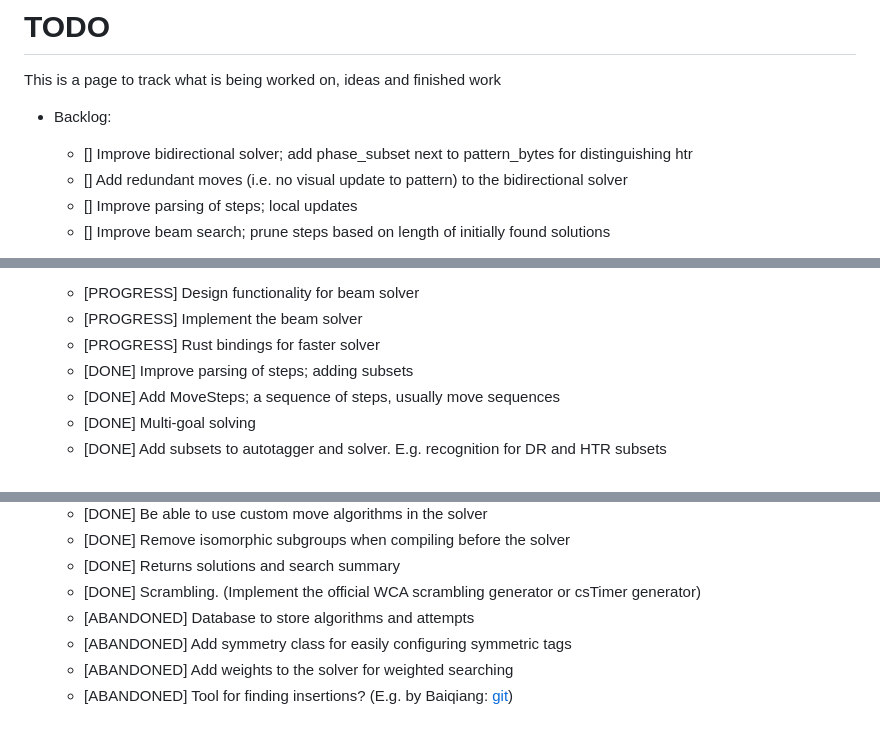
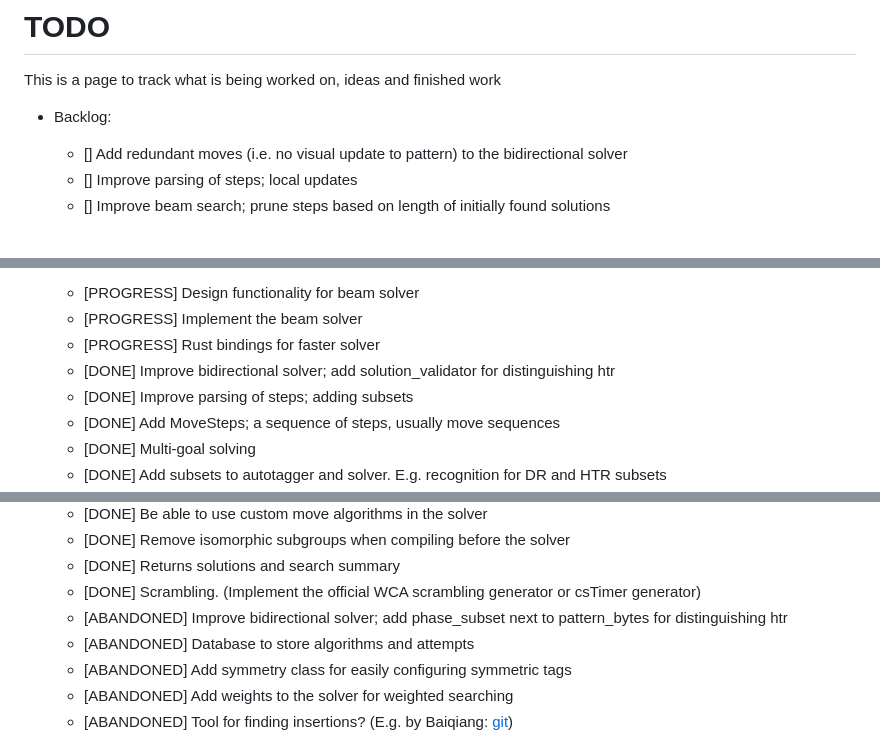
Before and after one commit to martintufte/rubiks-cube, a Markdown page: TODO.md, 3 parts joined by grey strips. Drawn GitHub-style.

Commit message:
Mark solution_validator and abandon phase_subset

```diff
--- a/TODO.md
+++ b/TODO.md
@@ -3,7 +3,6 @@
 This is a page to track what is being worked on, ideas and finished work
 
 * Backlog:
-  * [] Improve bidirectional solver; add phase_subset next to pattern_bytes for distinguishing htr
   * [] Add redundant moves (i.e. no visual update to pattern) to the bidirectional solver
   * [] Improve parsing of steps; local updates
   * [] Improve beam search; prune steps based on length of initially found solutions
@@ -18,6 +17,7 @@ This is a page to track what is being worked on, ideas and finished work
   * [PROGRESS] Design functionality for beam solver
   * [PROGRESS] Implement the beam solver
   * [PROGRESS] Rust bindings for faster solver
+  * [DONE] Improve bidirectional solver; add solution_validator for distinguishing htr
   * [DONE] Improve parsing of steps; adding subsets
   * [DONE] Add MoveSteps; a sequence of steps, usually move sequences
   * [DONE] Multi-goal solving
@@ -63,6 +63,7 @@ This is a page to track what is being worked on, ideas and finished work
   * [DONE] Remove isomorphic subgroups when compiling before the solver
   * [DONE] Returns solutions and search summary
   * [DONE] Scrambling. (Implement the official WCA scrambling generator or csTimer generator)
+  * [ABANDONED] Improve bidirectional solver; add phase_subset next to pattern_bytes for distinguishing htr
   * [ABANDONED] Database to store algorithms and attempts
   * [ABANDONED] Add symmetry class for easily configuring symmetric tags
   * [ABANDONED] Add weights to the solver for weighted searching
```
